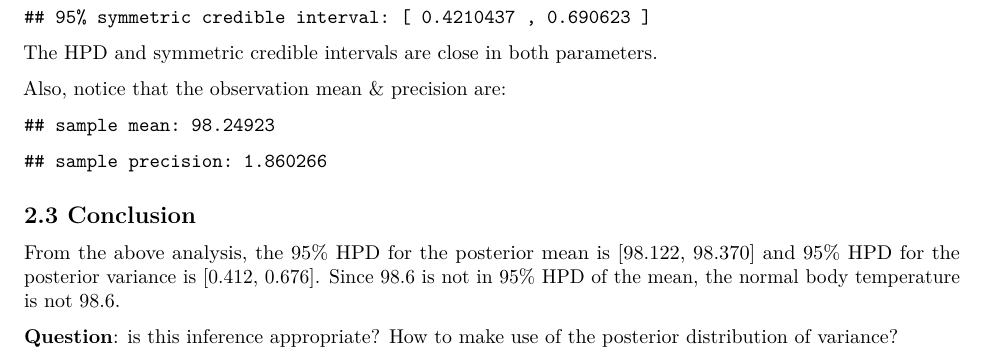
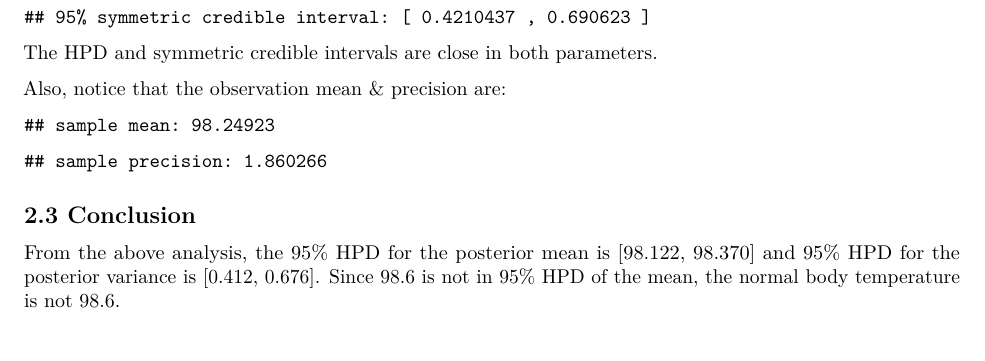
Before and after one commit to weigcdsb/MC, an R Markdown document (problemSets/01_Gibbs_sampling/01_GS.Rmd): part of page 9 of 9, cut so that both start at the same text. Rendered offline with R 4.5, knitr and Pandoc, then LaTeX, with nearby package versions; some code elsewhere in the file could not run offline.

Commit message:
update problem 1

```diff
--- a/problemSets/01_Gibbs_sampling/01_GS.Rmd
+++ b/problemSets/01_Gibbs_sampling/01_GS.Rmd
@@ -264,5 +264,3 @@ cat('sample precision:', 1/temp.var)
 ## 2.3 Conclusion
 
 From the above analysis, the 95% HPD for the posterior mean is [98.122, 98.370] and 95% HPD for the posterior variance is [0.412, 0.676]. Since 98.6 is not in 95% HPD of the mean, the normal body temperature is not 98.6.
-
-**Question**: is this inference appropriate? How to make use of the posterior distribution of variance?
```
Also changed, not shown: 1 other file.
